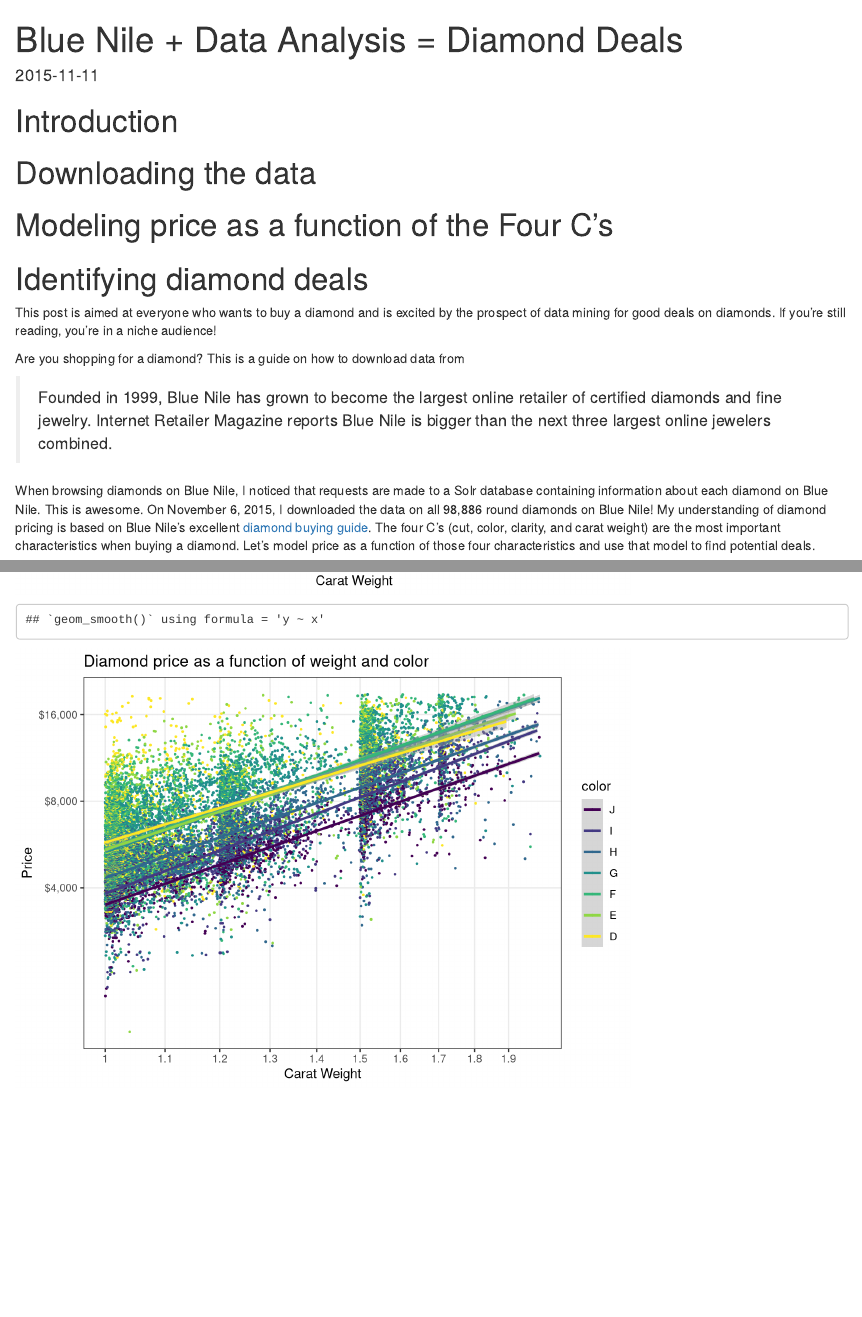
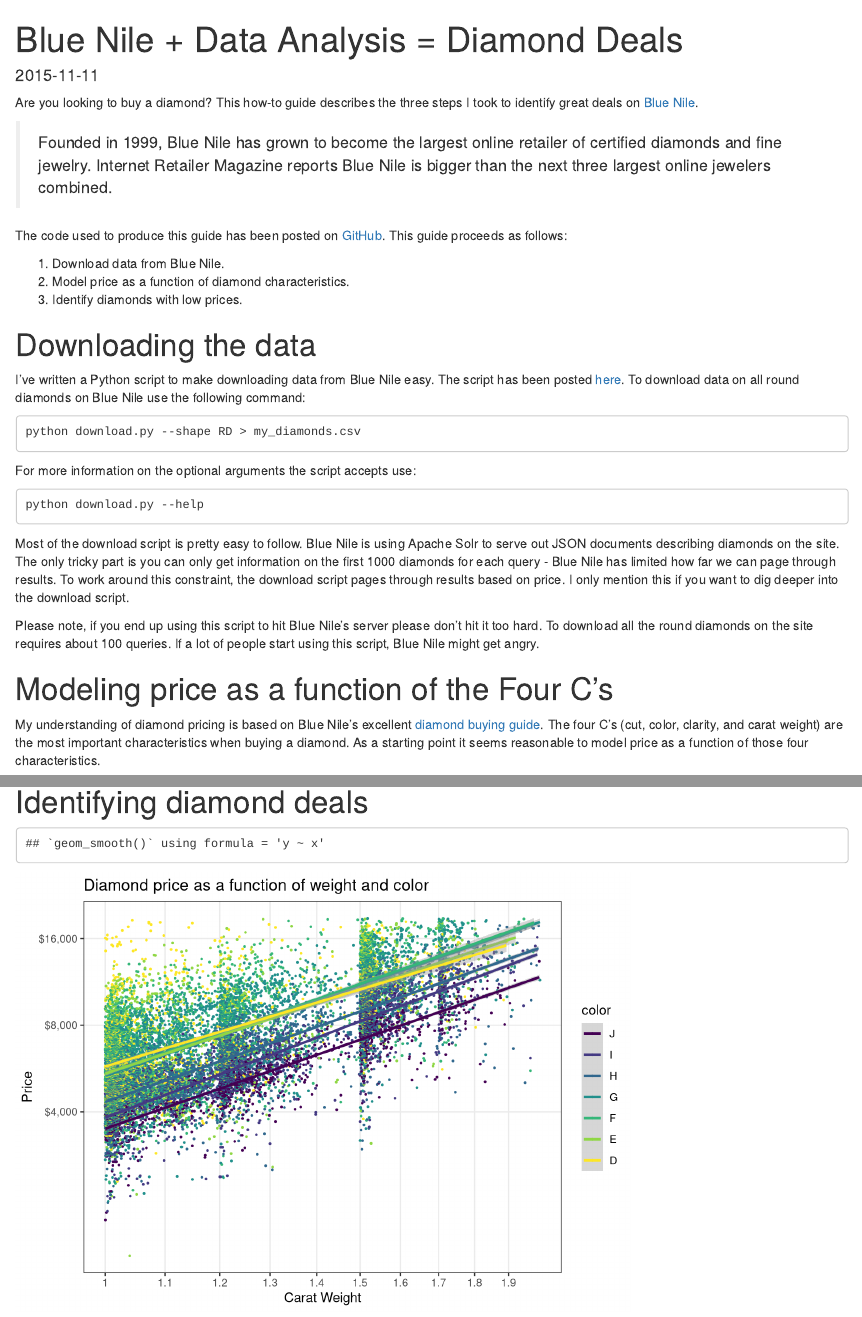
Before and after one commit to amarder/diamonds, an R Markdown document (diamonds.Rmd): the page in a window 1100 px wide, from its top, and a second part further down, joined at a grey line. Rendered offline with R 4.5, knitr and Pandoc, with nearby package versions; code that draws random numbers runs with fixed seeds of ours; some code elsewhere in the file could not run offline.

Commit message:
Cleaned up the first two sections of the post.

````diff
--- a/diamonds.Rmd
+++ b/diamonds.Rmd
@@ -3,35 +3,55 @@
 date: 2015-11-11
 ---
 
-# Introduction
-
-# Downloading the data
-
-# Modeling price as a function of the Four C's
-
-# Identifying diamond deals
-
-This post is aimed at everyone who wants to buy a diamond and is excited by the prospect of data mining for good deals on diamonds. If you're still reading, you're in a niche audience!
-
-Are you shopping for a diamond? This is a guide on how to download data from
+Are you looking to buy a diamond? This how-to guide describes the
+three steps I took to identify great deals on [Blue Nile][blue-nile].
 
 > Founded in 1999, Blue Nile has grown to become the largest online
 > retailer of certified diamonds and fine jewelry. Internet Retailer
 > Magazine reports Blue Nile is bigger than the next three largest
 > online jewelers combined.
 
+The code used to produce this guide has been posted on
+[GitHub][repo]. This guide proceeds as follows:
 
-When browsing diamonds on Blue Nile, I noticed that requests are made to a Solr
-database containing information about each diamond on Blue
-Nile. This is awesome. On November 6, 2015, I downloaded the data on
-all 98,886 round diamonds on Blue Nile! My understanding of diamond
-pricing is based on Blue Nile's excellent
+1.  Download data from Blue Nile.
+2.  Model price as a function of diamond characteristics.
+3.  Identify diamonds with low prices.
+
+# Downloading the data
+
+I've written a Python script to make downloading data from Blue Nile
+easy. The script has been posted [here][download.py]. To download data
+on all round diamonds on Blue Nile use the following command:
+
+    python download.py --shape RD > my_diamonds.csv
+
+For more information on the optional arguments the script accepts use:
+
+    python download.py --help
+
+Most of the download script is pretty easy to follow. Blue Nile is
+using Apache Solr to serve out JSON documents describing diamonds on
+the site. The only tricky part is you can only get information on the
+first 1000 diamonds for each query - Blue Nile has limited how far we
+can page through results. To work around this constraint, the download
+script pages through results based on price. I only mention this if
+you want to dig deeper into the download script.
+
+Please note, if you end up using this script to hit Blue Nile's server
+please don't hit it too hard. To download all the round diamonds on
+the site requires about 100 queries. If a lot of people start using
+this script, Blue Nile might get angry.
+
+# Modeling price as a function of the Four C's
+
+My understanding of diamond pricing is based on Blue Nile's excellent
 [diamond buying guide][buying-guide]. The four C's (cut, color,
 clarity, and carat weight) are the most important characteristics when
-buying a diamond. Let's model price as a function of those four
-characteristics and use that model to find potential deals.
+buying a diamond. As a starting point it seems reasonable to model
+price as a function of those four characteristics.
 
-```{r, message=FALSE, echo=FALSE}
+```{r setup, message=FALSE, echo=FALSE}
 library(dplyr)
 library(ggplot2)
 library(msm)
@@ -84,6 +109,8 @@
     theme(panel.grid.minor.x=element_blank(), panel.grid.minor.y=element_blank())
 )
 ```
+
+# Identifying diamond deals
 
 ```{r zoomed_in}
 carats <- seq(1, 1.9, 0.1)
````
Also changed, not shown: diamonds.Rmd (7 more changed lines), 1 other file.
